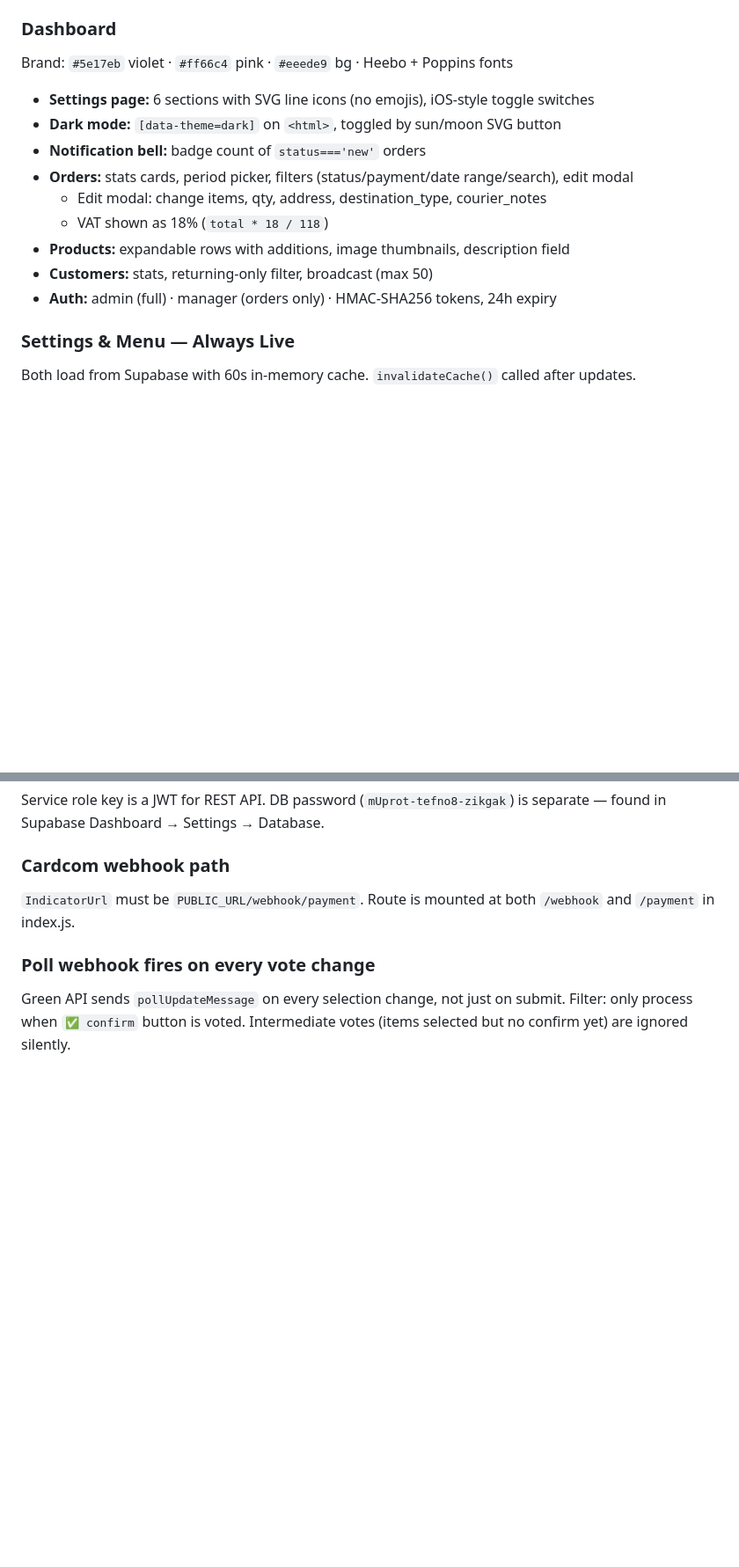
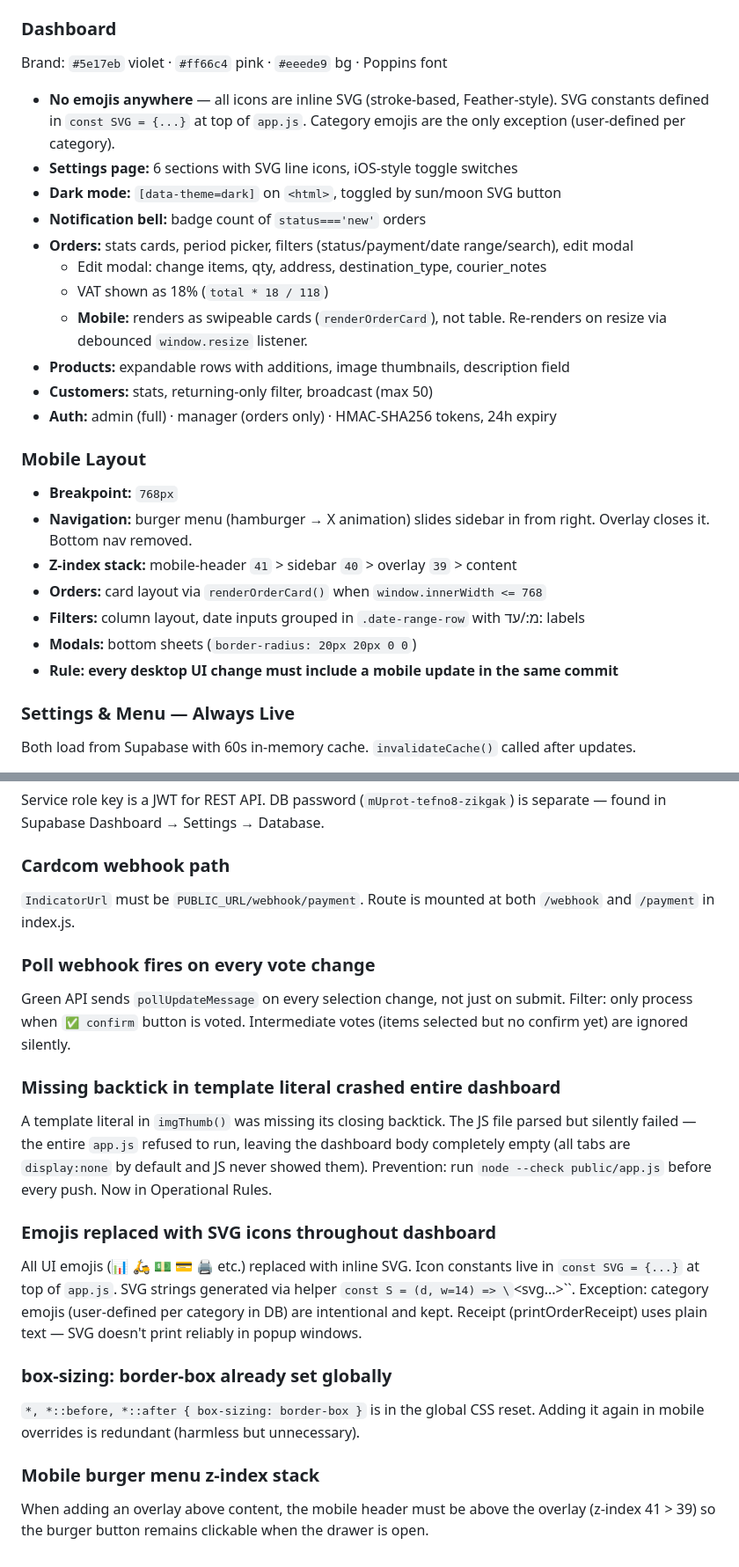
Before and after one commit to monkemoney/pizzabot, a Markdown page: CLAUDE.md, 2 parts joined by grey strips. Shown at 88% size. Rendered like a GitHub page; blank space fills up the shorter version.

Commit message:
docs: update CLAUDE.md with recent UI changes and lessons learned
Co-Authored-By: Claude Sonnet 4.6 <noreply@anthropic.com>

```diff
--- a/CLAUDE.md
+++ b/CLAUDE.md
@@ -237,17 +237,29 @@ Claude embeds invisible commands (stripped before sending to customer):
 
 ### Dashboard
 
-Brand: `#5e17eb` violet · `#ff66c4` pink · `#eeede9` bg · Heebo + Poppins fonts
+Brand: `#5e17eb` violet · `#ff66c4` pink · `#eeede9` bg · Poppins font
 
-- **Settings page:** 6 sections with SVG line icons (no emojis), iOS-style toggle switches
+- **No emojis anywhere** — all icons are inline SVG (stroke-based, Feather-style). SVG constants defined in `const SVG = {...}` at top of `app.js`. Category emojis are the only exception (user-defined per category).
+- **Settings page:** 6 sections with SVG line icons, iOS-style toggle switches
 - **Dark mode:** `[data-theme=dark]` on `<html>`, toggled by sun/moon SVG button
 - **Notification bell:** badge count of `status==='new'` orders
 - **Orders:** stats cards, period picker, filters (status/payment/date range/search), edit modal
   - Edit modal: change items, qty, address, destination_type, courier_notes
   - VAT shown as 18% (`total * 18 / 118`)
+  - **Mobile:** renders as swipeable cards (`renderOrderCard`), not table. Re-renders on resize via debounced `window.resize` listener.
 - **Products:** expandable rows with additions, image thumbnails, description field
 - **Customers:** stats, returning-only filter, broadcast (max 50)
 - **Auth:** admin (full) · manager (orders only) · HMAC-SHA256 tokens, 24h expiry
+
+### Mobile Layout
+
+- **Breakpoint:** `768px`
+- **Navigation:** burger menu (hamburger → X animation) slides sidebar in from right. Overlay closes it. Bottom nav removed.
+- **Z-index stack:** mobile-header `41` > sidebar `40` > overlay `39` > content
+- **Orders:** card layout via `renderOrderCard()` when `window.innerWidth <= 768`
+- **Filters:** column layout, date inputs grouped in `.date-range-row` with מ:/עד: labels
+- **Modals:** bottom sheets (`border-radius: 20px 20px 0 0`)
+- **Rule: every desktop UI change must include a mobile update in the same commit**
 
 ### Settings & Menu — Always Live
 
@@ -383,3 +400,18 @@ Service role key is a JWT for REST API. DB password (`mUprot-tefno8-zikgak`) is
 ### Poll webhook fires on every vote change
 Green API sends `pollUpdateMessage` on every selection change, not just on submit.
 Filter: only process when `✅ confirm` button is voted. Intermediate votes (items selected but no confirm yet) are ignored silently.
+
+### Missing backtick in template literal crashed entire dashboard
+A template literal in `imgThumb()` was missing its closing backtick. The JS file parsed but silently failed — the entire `app.js` refused to run, leaving the dashboard body completely empty (all tabs are `display:none` by default and JS never showed them).
+Prevention: run `node --check public/app.js` before every push. Now in Operational Rules.
+
+### Emojis replaced with SVG icons throughout dashboard
+All UI emojis (📊 🛵 💵 💳 🖨️ etc.) replaced with inline SVG. Icon constants live in `const SVG = {...}` at top of `app.js`. SVG strings generated via helper `const S = (d, w=14) => \`<svg...>\``.
+Exception: category emojis (user-defined per category in DB) are intentional and kept.
+Receipt (printOrderReceipt) uses plain text — SVG doesn't print reliably in popup windows.
+
+### box-sizing: border-box already set globally
+`*, *::before, *::after { box-sizing: border-box }` is in the global CSS reset. Adding it again in mobile overrides is redundant (harmless but unnecessary).
+
+### Mobile burger menu z-index stack
+When adding an overlay above content, the mobile header must be above the overlay (z-index 41 > 39) so the burger button remains clickable when the drawer is open.
```
Also changed, not shown: other parts of CLAUDE.md (+6 -1 lines).
